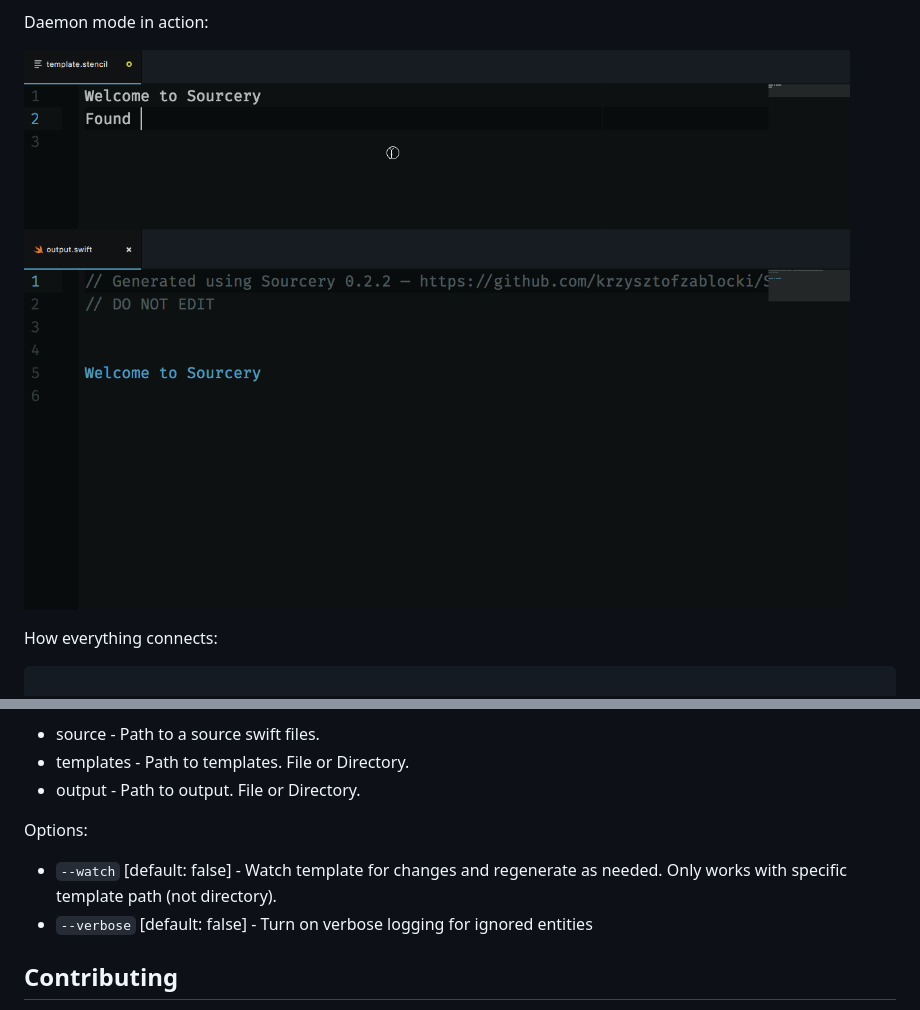
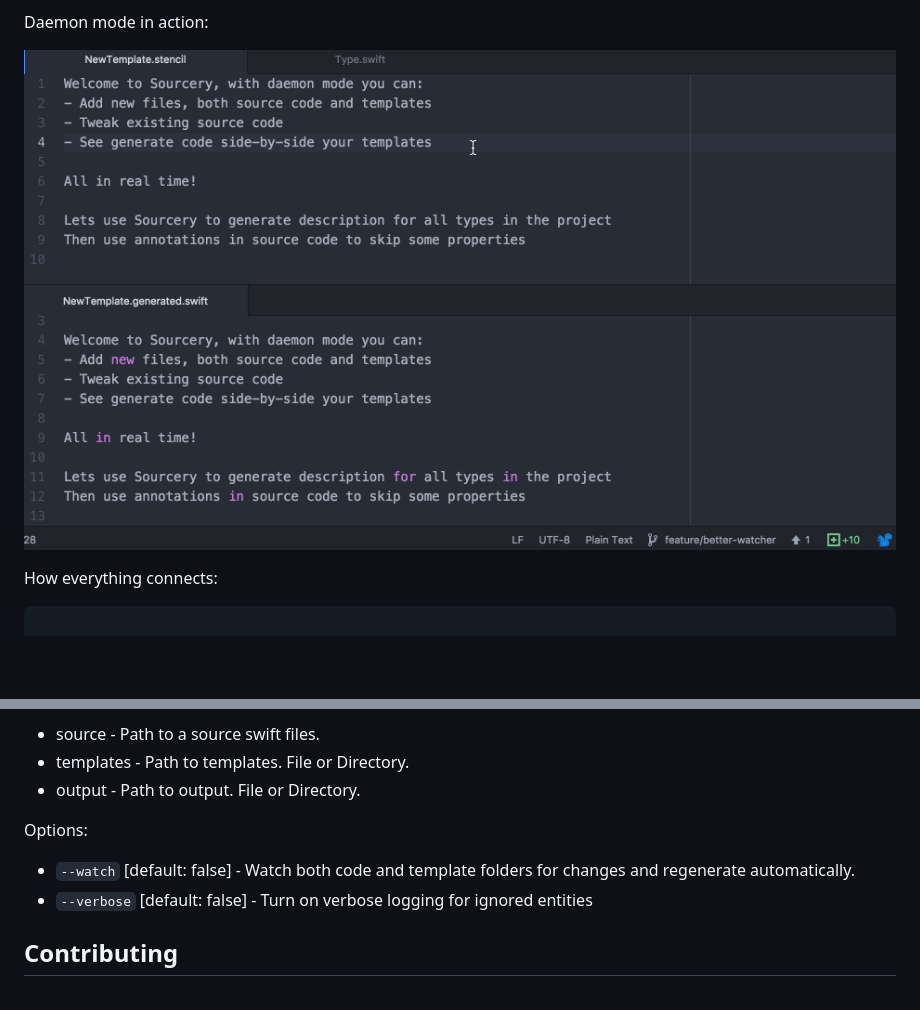
Before and after one commit to krzysztofzablocki/Sourcery, a Markdown page: README.md, 2 parts joined by grey strips. Drawn GitHub-style; pictures changed too: Resources/daemon.gif; blank space fills up the shorter version.

Commit message:
docs: update readme

```diff
--- a/README.md
+++ b/README.md
@@ -333,7 +333,7 @@ Arguments:
 
 Options:
 
-- `--watch` [default: false] - Watch template for changes and regenerate as needed. Only works with specific template path (not directory).
+- `--watch` [default: false] - Watch both code and template folders for changes and regenerate automatically.
 - `--verbose` [default: false] - Turn on verbose logging for ignored entities
 
 ## Contributing
```
